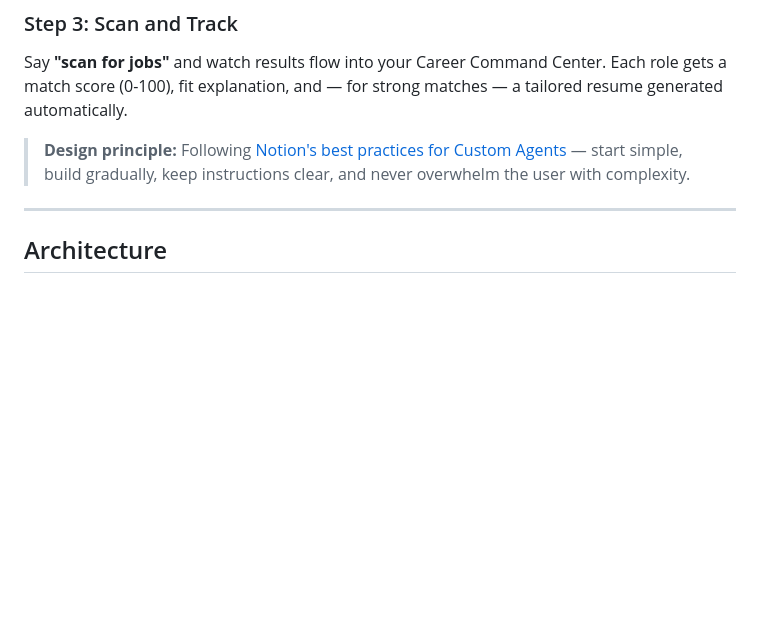
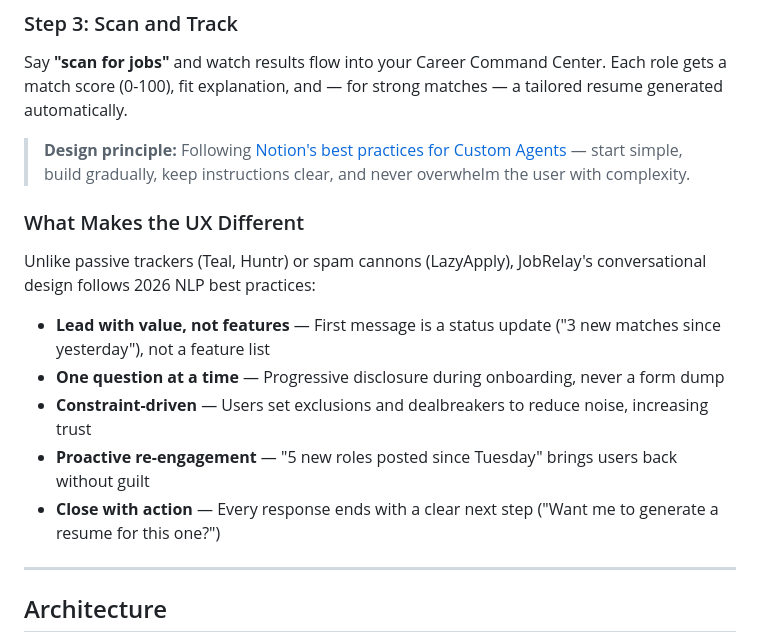
Before and after one commit to nycsav/notion-career-agent, a Markdown page: README.md, the part around the change. Rendered like a GitHub page; blank space fills up the shorter version.

Commit message:
feat: add NLP best practices and engagement patterns to agent prompt

```diff
--- a/README.md
+++ b/README.md
@@ -106,6 +106,16 @@ The agent asks simple questions — no forms, no settings pages:
 Say **"scan for jobs"** and watch results flow into your Career Command Center. Each role gets a match score (0-100), fit explanation, and — for strong matches — a tailored resume generated automatically.
 
 > **Design principle:** Following [Notion's best practices for Custom Agents](https://www.notion.com/help/best-practices-for-creating-and-optimizing-a-custom-agent) — start simple, build gradually, keep instructions clear, and never overwhelm the user with complexity.
+
+### What Makes the UX Different
+
+Unlike passive trackers (Teal, Huntr) or spam cannons (LazyApply), JobRelay's conversational design follows 2026 NLP best practices:
+
+- **Lead with value, not features** — First message is a status update ("3 new matches since yesterday"), not a feature list
+- **One question at a time** — Progressive disclosure during onboarding, never a form dump
+- **Constraint-driven** — Users set exclusions and dealbreakers to reduce noise, increasing trust
+- **Proactive re-engagement** — "5 new roles posted since Tuesday" brings users back without guilt
+- **Close with action** — Every response ends with a clear next step ("Want me to generate a resume for this one?")
 
 ---
 
```
Also changed, not shown: AGENT_PROMPT.md (+65 -4 lines).
